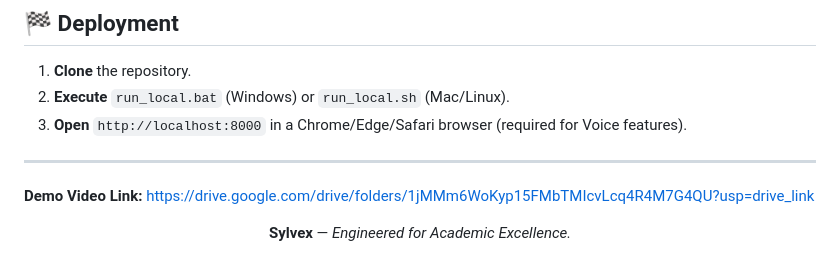
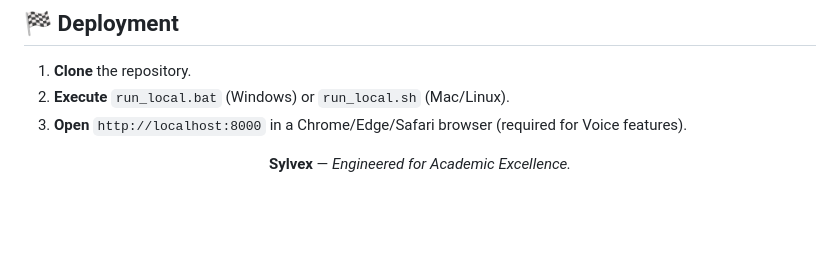
Before and after one commit to diyamajee-spec/Sylvex, a Markdown page: README.md, the part around the change. GitHub-like rendering; blank space fills up the shorter version.

Commit message:
Remove demo video link from README
Removed demo video link from the README.

```diff
--- a/README.md
+++ b/README.md
@@ -92,8 +92,6 @@ Sylvex features a **premium dark-mode design system**:
 2. **Execute** `run_local.bat` (Windows) or `run_local.sh` (Mac/Linux).
 3. **Open** `http://localhost:8000` in a Chrome/Edge/Safari browser (required for Voice features).
 
----
-**Demo Video Link:** https://drive.google.com/drive/folders/1jMMm6WoKyp15FMbTMIcvLcq4R4M7G4QU?usp=drive_link
 <p align="center">
   <b>Sylvex</b> — <i>Engineered for Academic Excellence.</i>
 </p>
```
